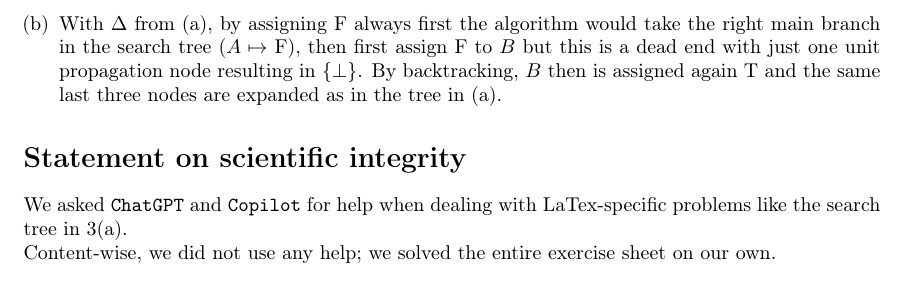
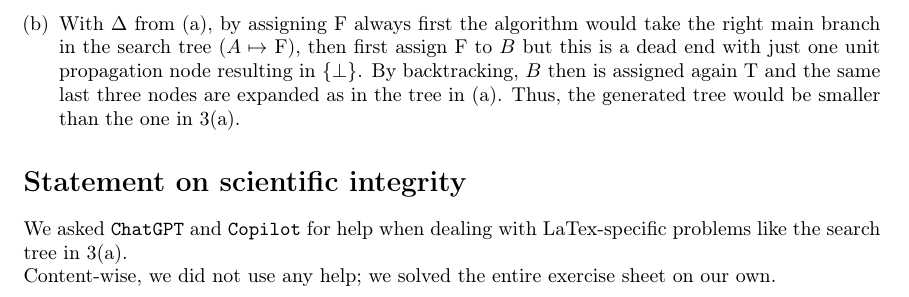
Before and after one commit to beniregez/AI_2026, a LaTeX document (ex08/sheet08_Regez_Tritschler.tex): part of page 3 of 3, cut so that both start at the same text. Compiled offline with pdfLaTeX.

Commit message:
Add conclusion to 3(b)

```diff
--- a/ex08/sheet08_Regez_Tritschler.tex
+++ b/ex08/sheet08_Regez_Tritschler.tex
@@ -248,6 +248,7 @@ $I = \{
 main branch in the search tree ($A \mapsto$ F), then first assign F to $B$ but this is a
 dead end with just one unit propagation node resulting in $\{ \bot \}$. By backtracking,
 $B$ then is assigned again T and the same last three nodes are expanded as in the tree in (a).
+Thus, the generated tree would be smaller than the one in 3(a).
 \end{enumerate}
 
 \section*{Statement on scientific integrity}
```
